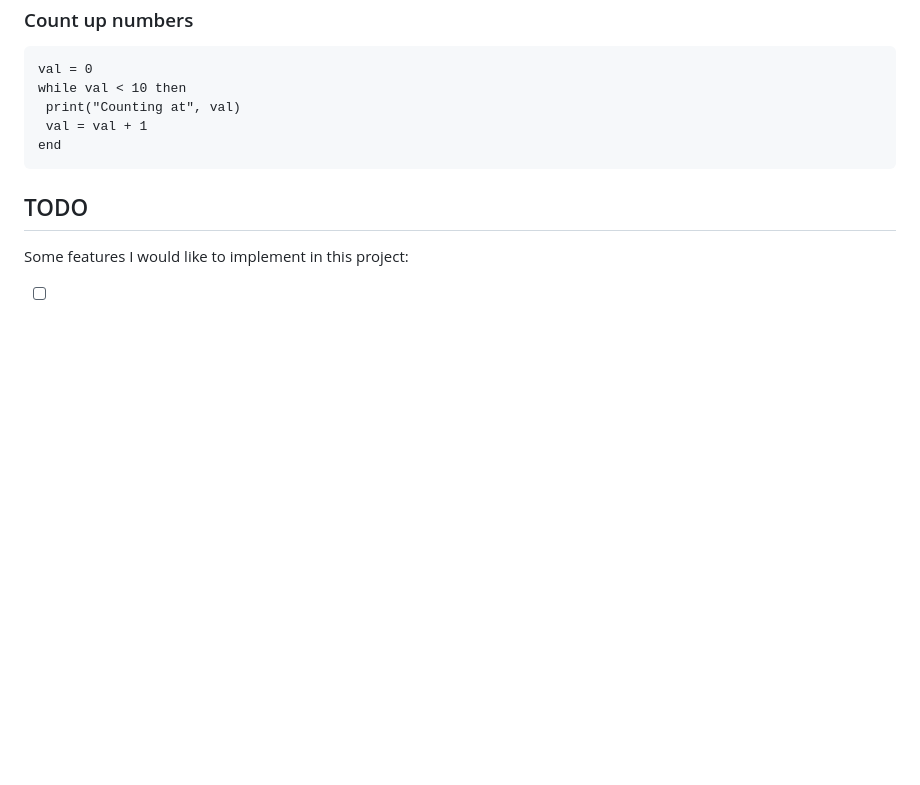
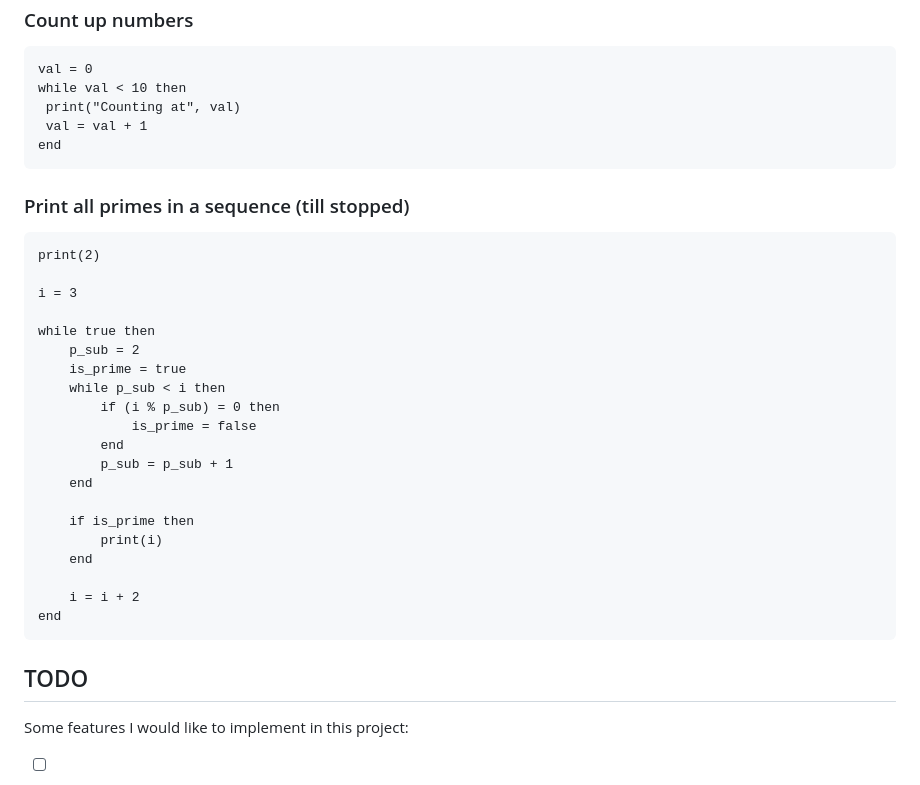
Before and after one commit to nb-programmer/basic-io, a Markdown page: README.md, the part around the change. Rendered like a GitHub page; blank space fills up the shorter version.

Commit message:
Added another example: Prime numbers search

````diff
--- a/README.md
+++ b/README.md
@@ -137,6 +137,31 @@ while val < 10 then
 end
 ```
 
+### Print all primes in a sequence (till stopped)
+
+```basic
+print(2)
+
+i = 3
+
+while true then
+    p_sub = 2
+    is_prime = true
+    while p_sub < i then
+        if (i % p_sub) = 0 then
+            is_prime = false
+        end
+        p_sub = p_sub + 1
+    end
+
+    if is_prime then
+    	print(i)
+    end
+
+    i = i + 2
+end
+```
+
 ## TODO
 
 Some features I would like to implement in this project:
````
